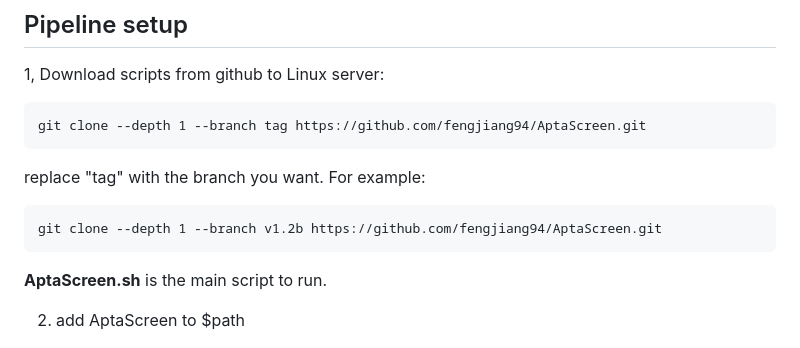
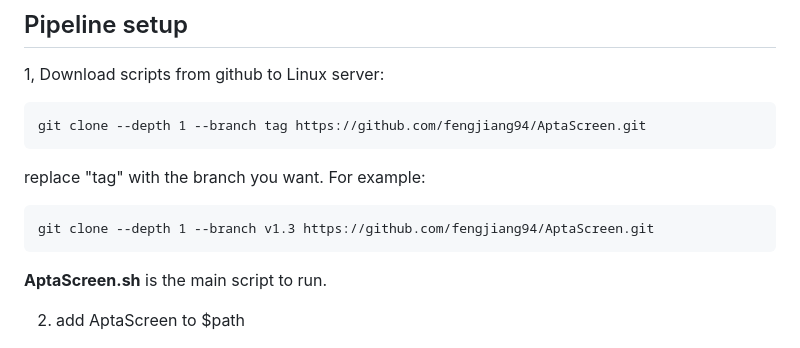
Before and after one commit to FengJiang94/AptaScreen, a Markdown page: README.md, the part around the change. Rendered like a GitHub page.

````diff
--- a/README.md
+++ b/README.md
@@ -37,7 +37,7 @@ git clone --depth 1 --branch tag https://github.com/fengjiang94/AptaScreen.git
 replace "tag" with the branch you want. For example:
 
 ```
-git clone --depth 1 --branch v1.2b https://github.com/fengjiang94/AptaScreen.git
+git clone --depth 1 --branch v1.3 https://github.com/fengjiang94/AptaScreen.git
 ```
 
 **AptaScreen.sh** is the main script to run.
````
